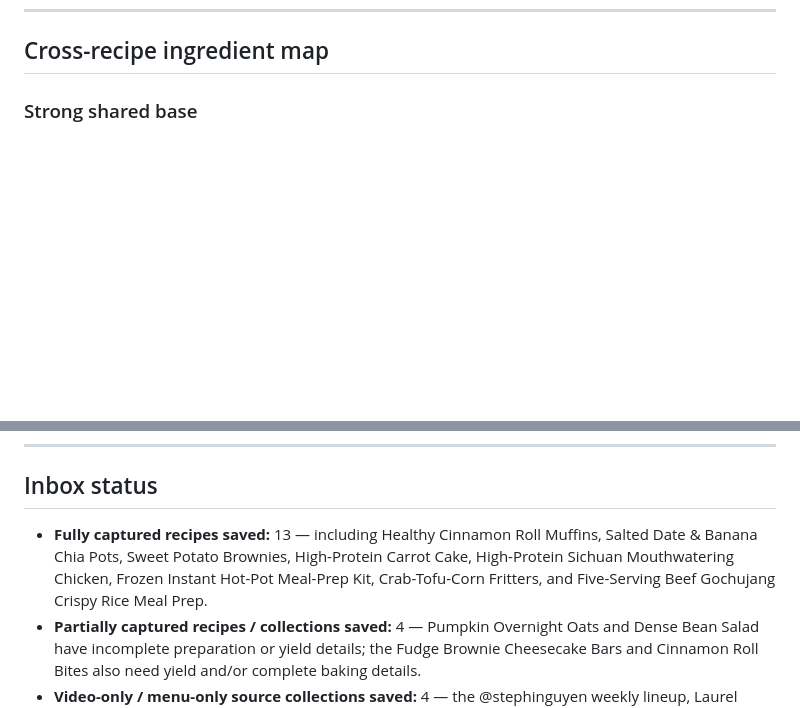
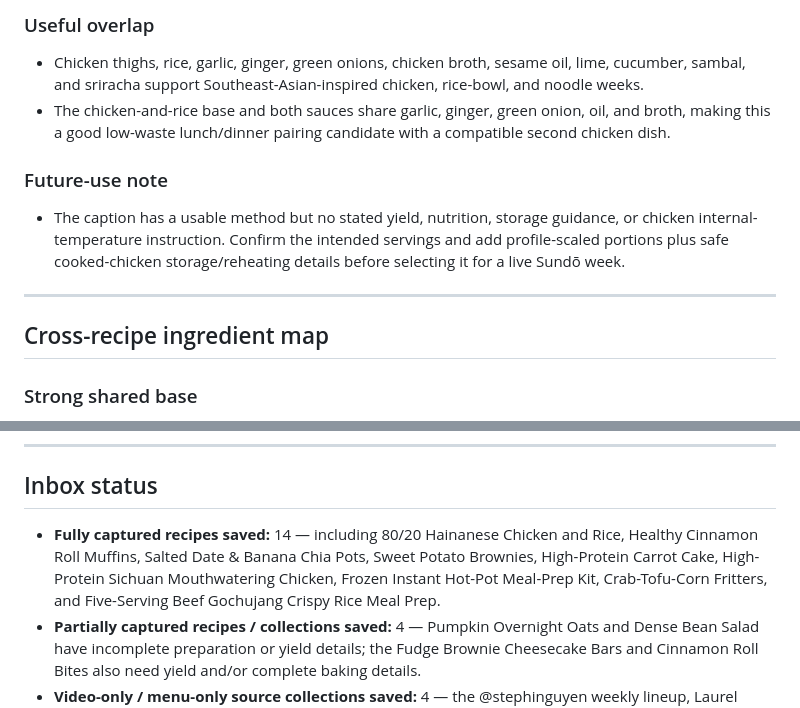
Before and after one commit to cyn-star411/sundo, a Markdown page: RECIPE_INBOX.md, 2 parts joined by grey strips. Rendered like a GitHub page; blank space fills up the shorter version.

Commit message:
docs: capture one-pot hainanese chicken rice

```diff
--- a/RECIPE_INBOX.md
+++ b/RECIPE_INBOX.md
@@ -718,3 +775,14 @@ Yield and nutrition are unprovided. Confirm portions before adding to a live mea
+### Useful overlap
+
+- Chicken thighs, rice, garlic, ginger, green onions, chicken broth, sesame oil, lime, cucumber, sambal, and sriracha support Southeast-Asian-inspired chicken, rice-bowl, and noodle weeks.
+- The chicken-and-rice base and both sauces share garlic, ginger, green onion, oil, and broth, making this a good low-waste lunch/dinner pairing candidate with a compatible second chicken dish.
+
+### Future-use note
+
+- The caption has a usable method but no stated yield, nutrition, storage guidance, or chicken internal-temperature instruction. Confirm the intended servings and add profile-scaled portions plus safe cooked-chicken storage/reheating details before selecting it for a live Sundō week.
+
+---
+
 ## Cross-recipe ingredient map
 
 ### Strong shared base
@@ -749,7 +817,7 @@ Yield and nutrition are unprovided. Confirm portions before adding to a live mea
 
 ## Inbox status
 
-- **Fully captured recipes saved:** 13 — including Healthy Cinnamon Roll Muffins, Salted Date & Banana Chia Pots, Sweet Potato Brownies, High-Protein Carrot Cake, High-Protein Sichuan Mouthwatering Chicken, Frozen Instant Hot-Pot Meal-Prep Kit, Crab-Tofu-Corn Fritters, and Five-Serving Beef Gochujang Crispy Rice Meal Prep.
+- **Fully captured recipes saved:** 14 — including 80/20 Hainanese Chicken and Rice, Healthy Cinnamon Roll Muffins, Salted Date & Banana Chia Pots, Sweet Potato Brownies, High-Protein Carrot Cake, High-Protein Sichuan Mouthwatering Chicken, Frozen Instant Hot-Pot Meal-Prep Kit, Crab-Tofu-Corn Fritters, and Five-Serving Beef Gochujang Crispy Rice Meal Prep.
 - **Partially captured recipes / collections saved:** 4 — Pumpkin Overnight Oats and Dense Bean Salad have incomplete preparation or yield details; the Fudge Brownie Cheesecake Bars and Cinnamon Roll Bites also need yield and/or complete baking details.
 - **Video-only / menu-only source collections saved:** 4 — the @stephinguyen weekly lineup, Laurel Anisa’s Chicken & Rice Rotation, Chocolate Orange Truffles, and Naomi Seng’s Healthy Carrot Cake lack enough detail for live-plan calculations.
 - **Recipes added to the current live plan:** 0 — inbox recipes and Sundō adaptations are intentionally kept distinct until deliberately selected.
```
Also changed, not shown: other parts of RECIPE_INBOX.md (+57 -0 lines).
